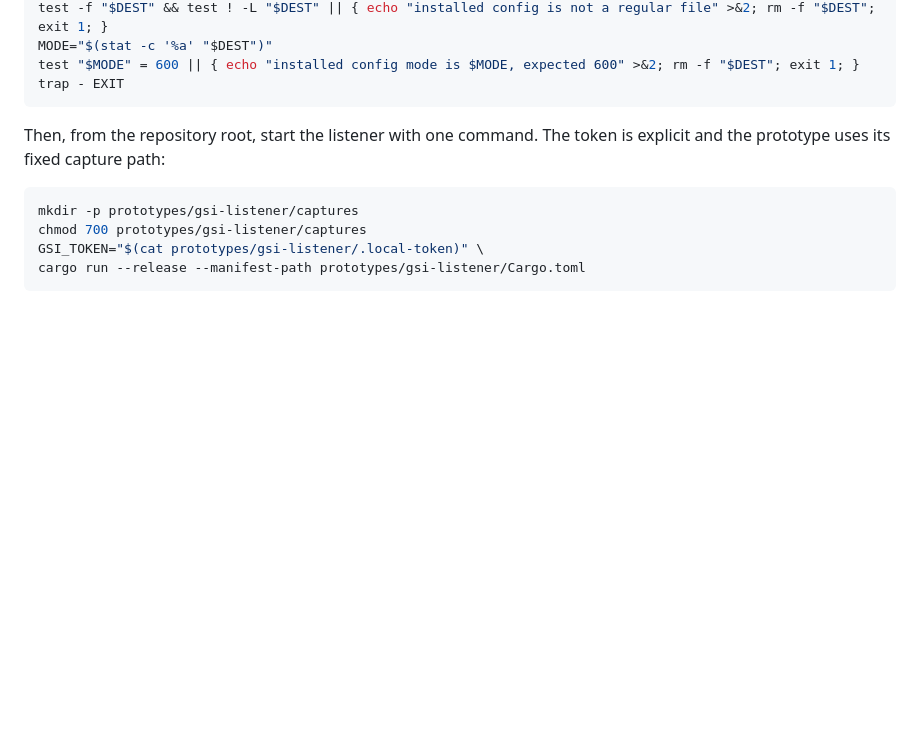
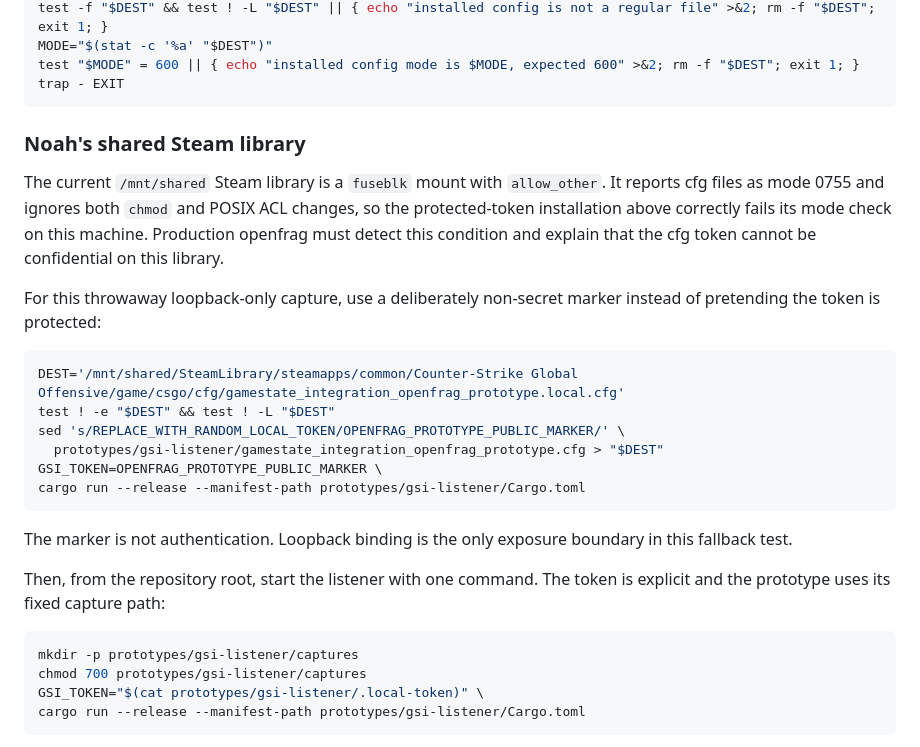
Before and after one commit to NtrpyDev/openfrag, a Markdown page: prototypes/gsi-listener/README.md, the part around the change. Rendered like a GitHub page; blank space fills up the shorter version.

Commit message:
Record the shared Steam library permission limitation.

````diff
--- a/prototypes/gsi-listener/README.md
+++ b/prototypes/gsi-listener/README.md
@@ -29,6 +29,29 @@ MODE="$(stat -c '%a' "$DEST")"
 test "$MODE" = 600 || { echo "installed config mode is $MODE, expected 600" >&2; rm -f "$DEST"; exit 1; }
 trap - EXIT
 ```
+
+### Noah's shared Steam library
+
+The current `/mnt/shared` Steam library is a `fuseblk` mount with
+`allow_other`. It reports cfg files as mode 0755 and ignores both `chmod` and
+POSIX ACL changes, so the protected-token installation above correctly fails
+its mode check on this machine. Production openfrag must detect this condition
+and explain that the cfg token cannot be confidential on this library.
+
+For this throwaway loopback-only capture, use a deliberately non-secret marker
+instead of pretending the token is protected:
+
+```sh
+DEST='/mnt/shared/SteamLibrary/steamapps/common/Counter-Strike Global Offensive/game/csgo/cfg/gamestate_integration_openfrag_prototype.local.cfg'
+test ! -e "$DEST" && test ! -L "$DEST"
+sed 's/REPLACE_WITH_RANDOM_LOCAL_TOKEN/OPENFRAG_PROTOTYPE_PUBLIC_MARKER/' \
+  prototypes/gsi-listener/gamestate_integration_openfrag_prototype.cfg > "$DEST"
+GSI_TOKEN=OPENFRAG_PROTOTYPE_PUBLIC_MARKER \
+cargo run --release --manifest-path prototypes/gsi-listener/Cargo.toml
+```
+
+The marker is not authentication. Loopback binding is the only exposure
+boundary in this fallback test.
 
 Then, from the repository root, start the listener with one command. The token is explicit and the prototype uses its fixed capture path:
 
````
